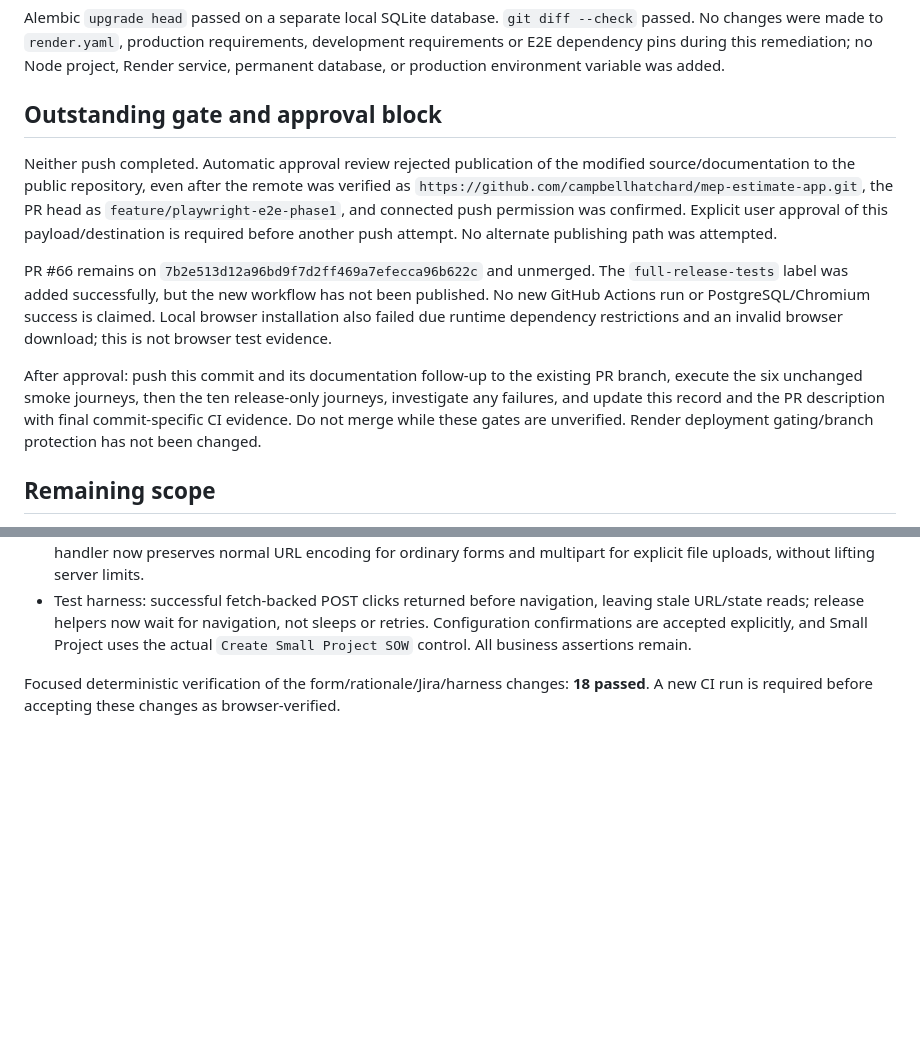
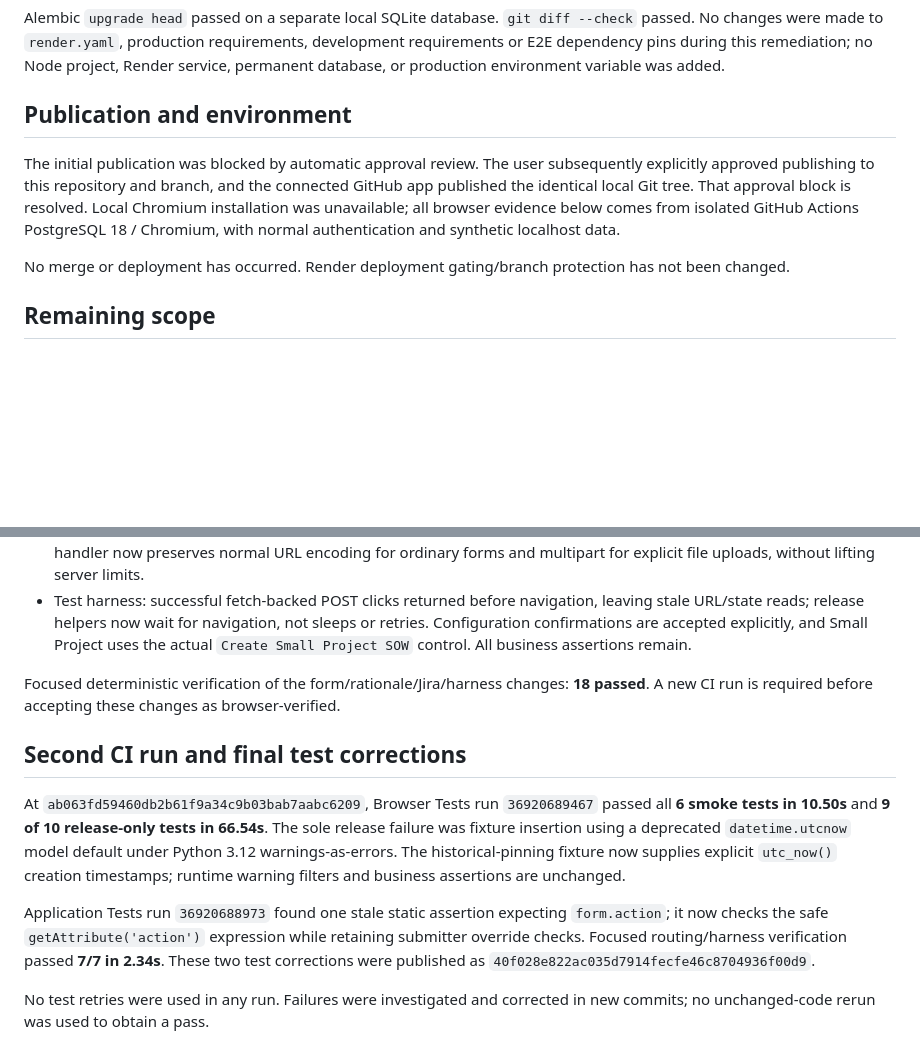
Before and after one commit to campbellhatchard/mep-estimate-app, a Markdown page: docs/PHASE1_VERIFICATION.md, 2 parts joined by grey strips. GitHub-like rendering; blank space fills up the shorter version.

```diff
--- a/docs/PHASE1_VERIFICATION.md
+++ b/docs/PHASE1_VERIFICATION.md
@@ -34,13 +62,11 @@ The two existing skips are the superseded monolithic SOW lifecycle test in `test
 
 Alembic `upgrade head` passed on a separate local SQLite database. `git diff --check` passed. No changes were made to `render.yaml`, production requirements, development requirements or E2E dependency pins during this remediation; no Node project, Render service, permanent database, or production environment variable was added.
 
-## Outstanding gate and approval block
+## Publication and environment
 
-Neither push completed. Automatic approval review rejected publication of the modified source/documentation to the public repository, even after the remote was verified as `https://github.com/campbellhatchard/mep-estimate-app.git`, the PR head as `feature/playwright-e2e-phase1`, and connected push permission was confirmed. Explicit user approval of this payload/destination is required before another push attempt. No alternate publishing path was attempted.
+The initial publication was blocked by automatic approval review. The user subsequently explicitly approved publishing to this repository and branch, and the connected GitHub app published the identical local Git tree. That approval block is resolved. Local Chromium installation was unavailable; all browser evidence below comes from isolated GitHub Actions PostgreSQL 18 / Chromium, with normal authentication and synthetic localhost data.
 
-PR #66 remains on `7b2e513d12a96bd9f7d2ff469a7efecca96b622c` and unmerged. The `full-release-tests` label was added successfully, but the new workflow has not been published. No new GitHub Actions run or PostgreSQL/Chromium success is claimed. Local browser installation also failed due runtime dependency restrictions and an invalid browser download; this is not browser test evidence.
-
-After approval: push this commit and its documentation follow-up to the existing PR branch, execute the six unchanged smoke journeys, then the ten release-only journeys, investigate any failures, and update this record and the PR description with final commit-specific CI evidence. Do not merge while these gates are unverified. Render deployment gating/branch protection has not been changed.
+No merge or deployment has occurred. Render deployment gating/branch protection has not been changed.
 
 ## Remaining scope
 
@@ -57,3 +83,11 @@ Trace-based classification:
 - Test harness: successful fetch-backed POST clicks returned before navigation, leaving stale URL/state reads; release helpers now wait for navigation, not sleeps or retries. Configuration confirmations are accepted explicitly, and Small Project uses the actual `Create Small Project SOW` control. All business assertions remain.
 
 Focused deterministic verification of the form/rationale/Jira/harness changes: **18 passed**. A new CI run is required before accepting these changes as browser-verified.
+
+## Second CI run and final test corrections
+
+At `ab063fd59460db2b61f9a34c9b03bab7aabc6209`, Browser Tests run `36920689467` passed all **6 smoke tests in 10.50s** and **9 of 10 release-only tests in 66.54s**. The sole release failure was fixture insertion using a deprecated `datetime.utcnow` model default under Python 3.12 warnings-as-errors. The historical-pinning fixture now supplies explicit `utc_now()` creation timestamps; runtime warning filters and business assertions are unchanged.
+
+Application Tests run `36920688973` found one stale static assertion expecting `form.action`; it now checks the safe `getAttribute('action')` expression while retaining submitter override checks. Focused routing/harness verification passed **7/7 in 2.34s**. These two test corrections were published as `40f028e822ac035d7914fecfe46c8704936f00d9`.
+
+No test retries were used in any run. Failures were investigated and corrected in new commits; no unchanged-code rerun was used to obtain a pass.
```
Also changed, not shown: other parts of docs/PHASE1_VERIFICATION.md (+29 -1 lines), docs/AUTOMATED_TEST_COVERAGE.md (+21 -21 lines).
